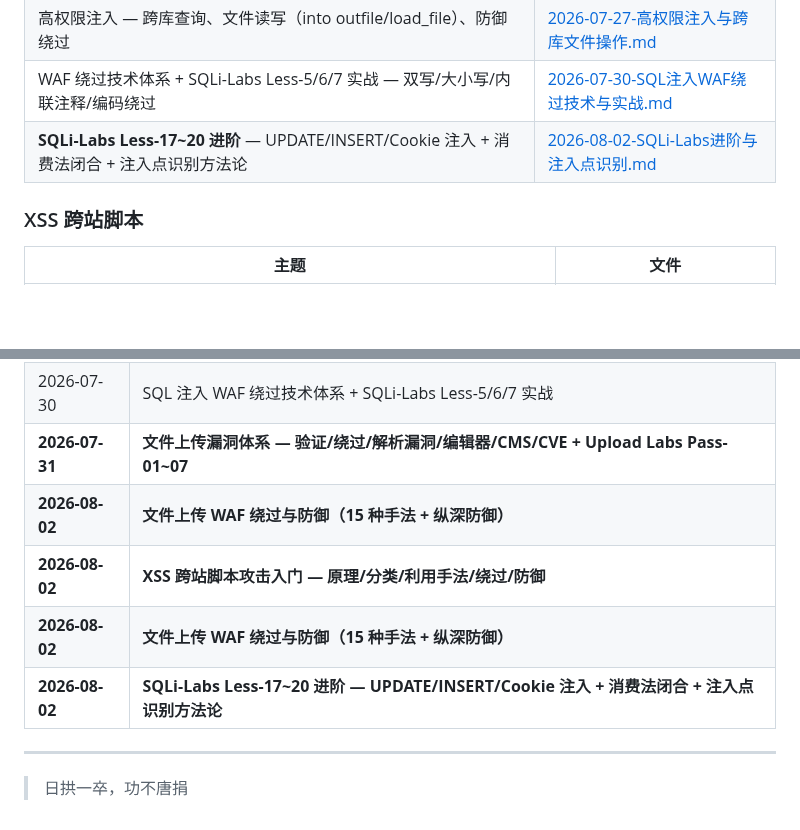
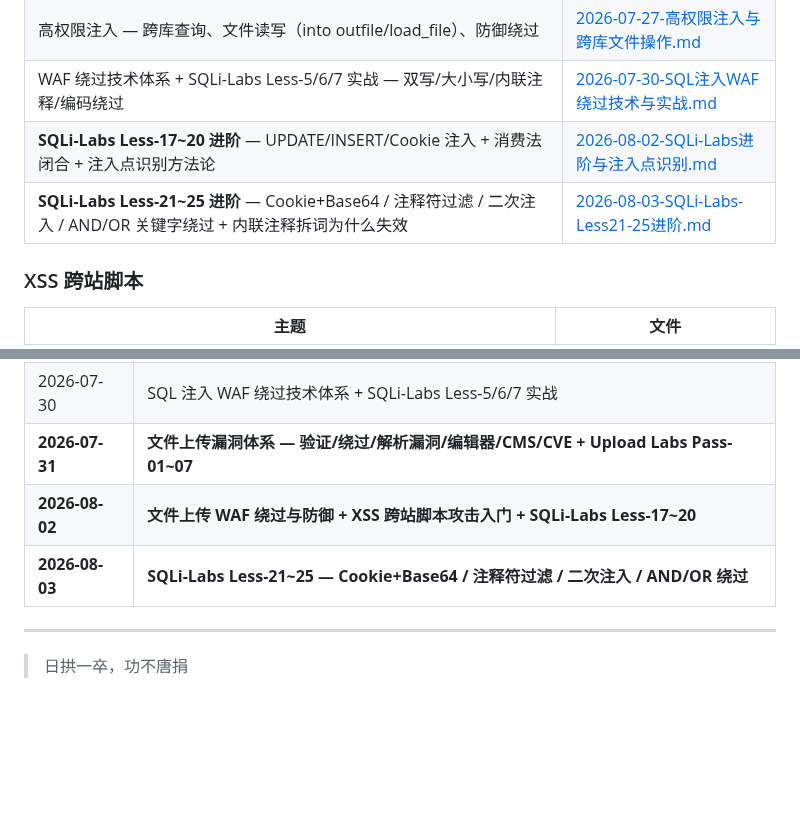
Before and after one commit to Monney-sys/daily-learning, a Markdown page: README.md, 2 parts joined by grey strips. Drawn GitHub-style; blank space fills up the shorter version.

Commit message:
Add 2026-08-03: SQLi-Labs Less-21~25 进阶 — Cookie+Base64/二次注入/注释符过滤/AND-OR绕过

```diff
--- a/README.md
+++ b/README.md
@@ -38,6 +38,7 @@
 | 高权限注入 — 跨库查询、文件读写（into outfile/load_file）、防御绕过 | [2026-07-27-高权限注入与跨库文件操作.md](./2026-07-27-高权限注入与跨库文件操作.md) |
 | WAF 绕过技术体系 + SQLi-Labs Less-5/6/7 实战 — 双写/大小写/内联注释/编码绕过 | [2026-07-30-SQL注入WAF绕过技术与实战.md](./2026-07-30-SQL注入WAF绕过技术与实战.md) |
 | **SQLi-Labs Less-17~20 进阶** — UPDATE/INSERT/Cookie 注入 + 消费法闭合 + 注入点识别方法论 | [2026-08-02-SQLi-Labs进阶与注入点识别.md](./2026-08-02-SQLi-Labs进阶与注入点识别.md) |
+| **SQLi-Labs Less-21~25 进阶** — Cookie+Base64 / 注释符过滤 / 二次注入 / AND/OR 关键字绕过 + 内联注释拆词为什么失效 | [2026-08-03-SQLi-Labs-Less21-25进阶.md](./2026-08-03-SQLi-Labs-Less21-25进阶.md) |
 
 ### XSS 跨站脚本
 | 主题 | 文件 |
@@ -64,10 +65,8 @@
 | 2026-07-27 | 高权限注入 — 跨库查询、文件读写与防御绕过 |
 | 2026-07-30 | SQL 注入 WAF 绕过技术体系 + SQLi-Labs Less-5/6/7 实战 |
 | **2026-07-31** | **文件上传漏洞体系 — 验证/绕过/解析漏洞/编辑器/CMS/CVE + Upload Labs Pass-01~07** |
-| **2026-08-02** | **文件上传 WAF 绕过与防御（15 种手法 + 纵深防御）** |
-| **2026-08-02** | **XSS 跨站脚本攻击入门 — 原理/分类/利用手法/绕过/防御** |
-| **2026-08-02** | **文件上传 WAF 绕过与防御（15 种手法 + 纵深防御）** |
-| **2026-08-02** | **SQLi-Labs Less-17~20 进阶 — UPDATE/INSERT/Cookie 注入 + 消费法闭合 + 注入点识别方法论** |
+| **2026-08-02** | **文件上传 WAF 绕过与防御 + XSS 跨站脚本攻击入门 + SQLi-Labs Less-17~20** |
+| **2026-08-03** | **SQLi-Labs Less-21~25 — Cookie+Base64 / 注释符过滤 / 二次注入 / AND/OR 绕过** |
 
 ---
 
```
Also changed, not shown: 2026-08-03-SQLi-Labs-Less21-25进阶.md (added, +299 -0 lines).
